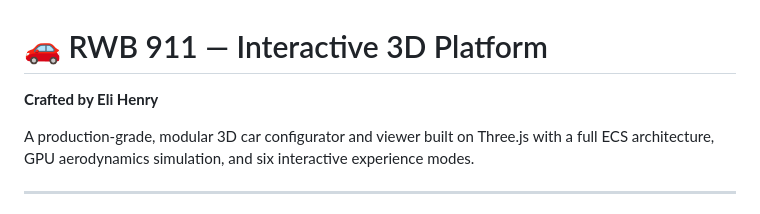
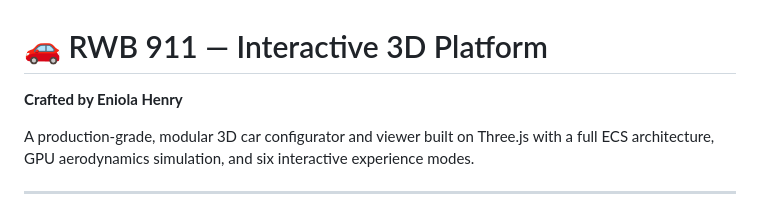
Before and after one commit to Eniola-Henry/Porsche-configuration, a Markdown page: README.md, the part around the change. Rendered like a GitHub page.

```diff
--- a/README.md
+++ b/README.md
@@ -1,6 +1,6 @@
 # 🚗 RWB 911 — Interactive 3D Platform
 
-**Crafted by Eli Henry**
+**Crafted by Eniola Henry**
 
 A production-grade, modular 3D car configurator and viewer built on Three.js with a full ECS architecture, GPU aerodynamics simulation, and six interactive experience modes.
 
```
